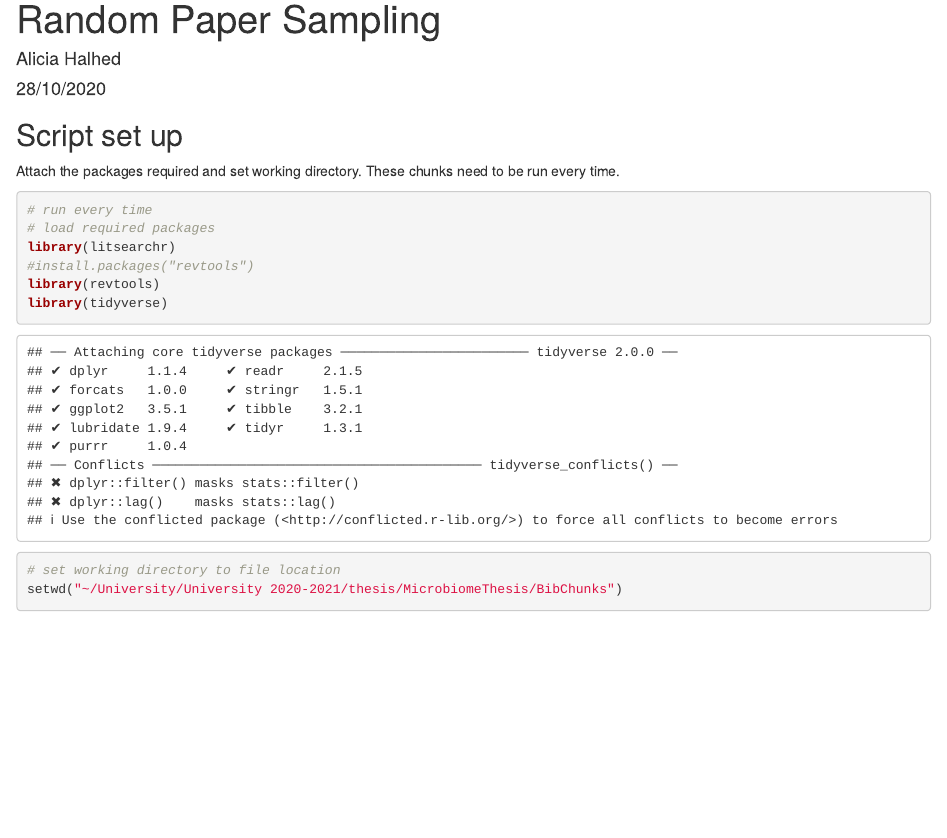
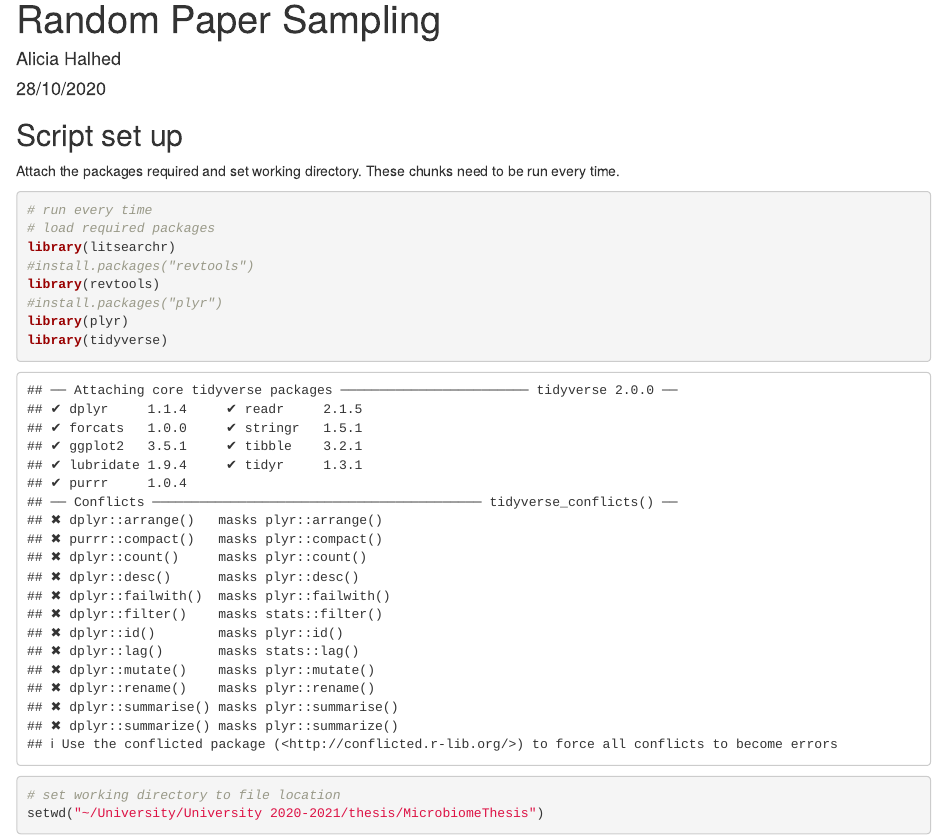
Before and after one commit to kaelynr/MicrobiomeThesis, an R Markdown document (Resampling.Rmd): the page in a window 1100 px wide, from its top. Rendered offline with R 4.5, knitr and Pandoc, with nearby package versions; some code elsewhere in the file could not run offline.

````diff
--- /dev/null
+++ b/BibChunks/download11.bib
@@ -0,0 +1,274 @@
+@ARTICLE{ref_1,
+publication_type={Journal Article},
+language={eng},
+status={MEDLINE and ppublish},
+author={Obermeier MM and Gnadinger F and Durai Raj AC and Obermeier WA and Schmid CAO and Balazs H and Schroder P},
+author_full={Obermeier, Michael M and Gnadinger, Friederike and Durai Raj, Abilash C and Obermeier, Wolfgang A and Schmid, Christoph A O and Balazs, Helga and Schroder, Peter},
+address={Helmholtz Zentrum Munchen GmbH, Research Unit for Comparative Microbiome Analysis, Ingolstadter Landstrasse 1, 85764 Neuherberg, Germany and Helmholtz Zentrum Munchen GmbH, Research Unit for Comparative Microbiome Analysis, Ingolstadter Landstrasse 1, 85764 Neuherberg, Germany and Helmholtz Zentrum Munchen GmbH, Research Unit for Comparative Microbiome Analysis, Ingolstadter Landstrasse 1, 85764 Neuherberg, Germany and Ludwig-Maximilians-Universitat Munchen, Research and Teaching Unit for Physical Geography and Land Use Systems, Luisenstrasse 37, 80333 Munchen, Germany and Helmholtz Zentrum Munchen GmbH, Research Unit for Comparative Microbiome Analysis, Ingolstadter Landstrasse 1, 85764 Neuherberg, Germany and Helmholtz Zentrum Munchen GmbH, Research Unit for Comparative Microbiome Analysis, Ingolstadter Landstrasse 1, 85764 Neuherberg, Germany and Helmholtz Zentrum Munchen GmbH, Research Unit for Comparative Microbiome Analysis, Ingolstadter Landstrasse 1, 85764 Neuherberg, Germany and Electronic address: peter.schroeder@helmholtz-muenchen.de.},
+date_created={2019/11/26 06:00},
+date_revised={20200305},
+date_added={2019/11/26 06:00},
+date_published_elec={20191115},
+date_published={2020 Feb 10},
+publication_history_status={2019/09/12 00:00 [received] and 2019/11/10 00:00 [revised] and 2019/11/11 00:00 [accepted] and 2019/11/26 06:00 [pubmed] and 2020/03/07 06:00 [medline] and 2019/11/26 06:00 [entrez]},
+title={Under temperate climate, the conversion of grassland to arable land affects soil nutrient stocks and bacteria in a short term.},
+journal={The Science of the total environment},
+journal_abbreviated={Sci Total Environ},
+source={Sci Total Environ. 2020 Feb 10;703:135494. doi: 10.1016/j.scitotenv.2019.135494. and Epub 2019 Nov 15.},
+volume={703},
+issue={1879-1026 (Electronic) and 0048-9697 (Linking)},
+pages={135494},
+abstract={Projected population growth and climate change will make it inevitable to convert neglected and marginal land into productive arable land. We investigate the influence of agricultural management practices on nutrient stocks and soil functions during the conversion of former extensively used grassland to arable land. Effects of grassland removal, tillage, intercropping with faba bean (Vicia faba) and its later incorporation were studied with respect to soil properties and bacterial community structure. Therefore, composite samples were collected with a core sampler from the topsoil (0-20 cm) in (a) the initial grassland, (b) the transitional phase during the vegetation period of V. faba, (c) after ploughing the legume in, and (d) untreated controls. In all samples, nitrate-N, ammonium-N, dissolved organic carbon (DOC) and total nitrogen bound (TNb) were analyzed and comparisons of the bacterial community structure after 16S-amplicon sequencing were performed to assess soil functions. Mineralization after grassland conversion followed by the biological nitrogen fixation of broad beans enhanced the nitrate-N content in bulk soil from 4 to almost 50 mug N g(-)(1)dw. Bacterial community structure on phylum level in bulk soil was dominated by Proteobacteria, Actinobacteria, Acidobacteria, Chloroflexi, and Bacteroidetes and remained almost stable. However, alpha and beta-diversity analysis revealed a change of the bacterial composition at the final state of the conversion. This change was primarily driven by increasing abundances of the genera Massilia and Lysobacter, both members of the Proteobacteria, after the decay of the leguminous plant residues. Furthermore, increasing abundances of the family Gaiellaceae and its genus Gaiella fostered this change and were related to the decreasing carbon to nitrogen ratio. In short, gentle management strategies could replace the input of mineral fertilizer with the aim to contribute to future sustainable and intensified production even on converted grassland.},
+mesh_date={2020/03/07 06:00},
+article_id={S0048-9697(19)35488-9 [pii] and 10.1016/j.scitotenv.2019.135494 [doi]},
+pubmed_id={31761356},
+pubmed_central_identitfier={NA},
+nlm_id={0330500},
+place_published={Netherlands},
+location_id={S0048-9697(19)35488-9 [pii] and 10.1016/j.scitotenv.2019.135494 [doi]},
+subset={IM},
+own={NLM},
+copyright_info={Copyright (c) 2019 Elsevier B.V. All rights reserved.},
+keywords={Bacterial community structure; Incorporation of plant residues; Nitrogen fixation; Sustainable agriculture; Turnover processes},
+term_owner_other={NOTNLM},
+author_id={NA},
+cois={NA},
+secondary_source_id={NA},
+grant_number={NA},
+date_completed={20200305},
+mesh_terms={*Agriculture and Bacteria and Biodiversity and Climate and Environmental Monitoring and *Grassland and Nitrogen/analysis and Phosphorus/analysis and Phylogeny and *Soil Microbiology},
+registry_number={27YLU75U4W (Phosphorus) and N762921K75 (Nitrogen)},
+ein={NA},
+pubmed_central_release={NA},
+manuscript_id={NA},
+cin={NA},
+efr={NA},
+date_generated={NA},
+source_type={NA},
+year={NA},
+start_page={NA},
+end_page={NA},
+doi={NA},
+url={NA},
+DN={NA},
+}
+
+@ARTICLE{ref_2,
+publication_type={NA},
+language={NA},
+status={NA},
+author={Huse, Susan M. and Ye, Yuzhen and Zhou, Yanjiao and Fodor, Anthony A.},
+author_full={NA},
+address={NA},
+date_created={NA},
+date_revised={NA},
+date_added={NA},
+date_published_elec={NA},
+date_published={NA},
+publication_history_status={NA},
+title={A Core Human Microbiome as Viewed through 16S rRNA Sequence Clusters},
+journal={NA},
+journal_abbreviated={NA},
+source={PLoS ONE},
+volume={7},
+issue={6},
+pages={NA},
+abstract={We explore the microbiota of 18 body sites in over 200 individuals using sequences amplified V1-V3 and the V3-V5 small subunit ribosomal RNA (16S) hypervariable regions as part of the NIH Common Fund Human Microbiome Project. The body sites with the greatest number of core OTUs, defined as OTUs shared amongst 95% or more of the individuals, were the oral sites (saliva, tongue, cheek, gums, and throat) followed by the nose, stool, and skin, while the vaginal sites had the fewest number of OTUs shared across subjects. We found that commonalities between samples based on taxonomy could sometimes belie variability at the sub-genus OTU level. This was particularly apparent in the mouth where a given genus can be present in many different oral sites, but the sub-genus OTUs show very distinct site selection, and in the vaginal sites, which are consistently dominated by the Lactobacillus genus but have distinctly different sub-genus V1-V3 OTU populations across subjects. Different body sites show approximately a ten-fold difference in estimated microbial richness, with stool samples having the highest estimated richness, followed by the mouth, throat and gums, then by the skin, nasal and vaginal sites. Richness as measured by the V1-V3 primers was consistently higher than richness measured by V3-V5. We also show that when such a large cohort is analyzed at the genus level, most subjects fit the stool "enterotype" profile, but other subjects are intermediate, blurring the distinction between the enterotypes. When analyzed at the finer-scale, OTU level, there was little or no segregation into stool enterotypes, but in the vagina distinct biotypes were apparent. Finally, we note that even OTUs present in nearly every subject, or that dominate in some samples, showed orders of magnitude variation in relative abundance emphasizing the highly variable nature across individuals.},
+mesh_date={NA},
+article_id={NA},
+pubmed_id={NA},
+pubmed_central_identitfier={NA},
+nlm_id={NA},
+place_published={NA},
+location_id={NA},
+subset={NA},
+own={NA},
+copyright_info={NA},
+keywords={NA},
+term_owner_other={NA},
+author_id={NA},
+cois={NA},
+secondary_source_id={NA},
+grant_number={NA},
+date_completed={NA},
+mesh_terms={NA},
+registry_number={NA},
+ein={NA},
+pubmed_central_release={NA},
+manuscript_id={NA},
+cin={NA},
+efr={NA},
+date_generated={2012/6//},
+source_type={JOUR},
+year={2012},
+start_page={e34242},
+end_page={e34242},
+doi={10.1371/journal.pone.0034242},
+url={https://dx.plos.org/10.1371/journal.pone.0034242},
+DN={NA},
+}
+
+@ARTICLE{ref_3,
+publication_type={Journal Article},
+language={eng},
+status={PubMed-not-MEDLINE and epublish},
+author={Mackelprang R and Grube AM and Lamendella R and Jesus EDC and Copeland A and Liang C and Jackson RD and Rice CW and Kapucija S and Parsa B and Tringe SG and Tiedje JM and Jansson JK},
+author_full={Mackelprang, Rachel and Grube, Alyssa M and Lamendella, Regina and Jesus, Ederson da C and Copeland, Alex and Liang, Chao and Jackson, Randall D and Rice, Charles W and Kapucija, Stefanie and Parsa, Bayan and Tringe, Susannah G and Tiedje, James M and Jansson, Janet K},
+address={Department of Biology, California State University, Northridge, Northridge, CA, United States and Department of Biology, Juniata College, Huntingdon, PA, United States and Department of Biology, Juniata College, Huntingdon, PA, United States and Center for Microbial Ecology, Michigan State University, East Lansing, MI, United States and Great Lakes Bioenergy Research Center, U.S and Department of Energy, University of Wisconsin-Madison, Madison, WI, United States and U.S and Department of Energy Joint Genome Institute, Walnut Creek, CA, United States and Great Lakes Bioenergy Research Center, U.S and Department of Energy, University of Wisconsin-Madison, Madison, WI, United States and Institute of Applied Ecology, Chinese Academy of Sciences, Shenyang, China and Great Lakes Bioenergy Research Center, U.S and Department of Energy, University of Wisconsin-Madison, Madison, WI, United States and Department of Agronomy, University of Wisconsin-Madison, Madison, WI, United States and Department of Agronomy, Kansas State University, Manhattan, KS, United States and Department of Biology, California State University, Northridge, Northridge, CA, United States and Department of Biology, California State University, Northridge, Northridge, CA, United States and U.S and Department of Energy Joint Genome Institute, Walnut Creek, CA, United States and Center for Microbial Ecology, Michigan State University, East Lansing, MI, United States and Great Lakes Bioenergy Research Center, U.S and Department of Energy, University of Wisconsin-Madison, Madison, WI, United States and Earth and Biological Sciences Directorate, Pacific Northwest National Laboratory, Richland, WA, United States.},
+date_created={2018/08/31 06:00},
+date_revised={20200929},
+date_added={2018/08/31 06:00},
+date_published_elec={20180815},
+date_published={2018},
+publication_history_status={2018/03/30 00:00 [received] and 2018/07/16 00:00 [accepted] and 2018/08/31 06:00 [entrez] and 2018/08/31 06:00 [pubmed] and 2018/08/31 06:01 [medline]},
+title={Microbial Community Structure and Functional Potential in Cultivated and Native Tallgrass Prairie Soils of the Midwestern United States.},
+journal={Frontiers in microbiology},
+journal_abbreviated={Front Microbiol},
+source={Front Microbiol. 2018 Aug 15;9:1775. doi: 10.3389/fmicb.2018.01775. eCollection and 2018.},
+volume={9},
+issue={1664-302X (Print) and 1664-302X (Linking)},
+pages={1775},
+abstract={The North American prairie covered about 3.6 million-km(2) of the continent prior to European contact. Only 1-2% of the original prairie remains, but the soils that developed under these prairies are some of the most productive and fertile in the world, containing over 35% of the soil carbon in the continental United States. Cultivation may alter microbial diversity and composition, influencing the metabolism of carbon, nitrogen, and other elements. Here, we explored the structure and functional potential of the soil microbiome in paired cultivated-corn (at the time of sampling) and never-cultivated native prairie soils across a three-states transect (Wisconsin, Iowa, and Kansas) using metagenomic and 16S rRNA gene sequencing and lipid analysis. At the Wisconsin site, we also sampled adjacent restored prairie and switchgrass plots. We found that agricultural practices drove differences in community composition and diversity across the transect. Microbial biomass in prairie samples was twice that of cultivated soils, but alpha diversity was higher with cultivation. Metagenome analyses revealed denitrification and starch degradation genes were abundant across all soils, as were core genes involved in response to osmotic stress, resource transport, and environmental sensing. Together, these data indicate that cultivation shifted the microbiome in consistent ways across different regions of the prairie, but also suggest that many functions are resilient to changes caused by land management practices - perhaps reflecting adaptations to conditions common to tallgrass prairie soils in the region (e.g., soil type, parent material, development under grasses, temperature and rainfall patterns, and annual freeze-thaw cycles). These findings are important for understanding the long-term consequences of land management practices to prairie soil microbial communities and their genetic potential to carry out key functions.},
+mesh_date={2018/08/31 06:01},
+article_id={10.3389/fmicb.2018.01775 [doi]},
+pubmed_id={30158906},
+pubmed_central_identitfier={PMC6104126},
+nlm_id={101548977},
+place_published={Switzerland},
+location_id={10.3389/fmicb.2018.01775 [doi]},
+subset={NA},
+own={NLM},
+copyright_info={NA},
+keywords={carbon cycle; climate change; land management; metagenomics; native prairie; nitrogen cycle; soil microbiome},
+term_owner_other={NOTNLM},
+author_id={NA},
+cois={NA},
+secondary_source_id={NA},
+grant_number={NA},
+date_completed={NA},
+mesh_terms={NA},
+registry_number={NA},
+ein={NA},
+pubmed_central_release={NA},
+manuscript_id={NA},
+cin={NA},
+efr={NA},
+date_generated={NA},
+source_type={NA},
+year={NA},
+start_page={NA},
+end_page={NA},
+doi={NA},
+url={NA},
+DN={NA},
+}
+
+@ARTICLE{ref_4,
+publication_type={Journal Article},
+language={eng},
+status={MEDLINE and epublish},
+author={Hamm AK and Manter DK and Kirkwood JS and Wolfe LM and Cox-York K and Weir TL},
+author_full={Hamm, Alison K and Manter, Daniel K and Kirkwood, Jay S and Wolfe, Lisa M and Cox-York, Kimberly and Weir, Tiffany L},
+address={USDA ARS Soil-Plant-Nutrient Research Unit, Fort Collins, CO 80526, USA and USDA ARS Soil-Plant-Nutrient Research Unit, Fort Collins, CO 80526, USA and Metabolomics Core Facility, University of California, Riverside, CA 92521, USA and Proteomics and Metabolomics Facility, Colorado State University, Fort Collins, CO 80523, USA and Department of Food Science and Human Nutrition, Colorado State University, Fort Collins, CO 80523, USA and Department of Food Science and Human Nutrition, Colorado State University, Fort Collins, CO 80523, USA.},
+date_created={2019/12/11 06:00},
+date_revised={20200728},
+date_added={2019/12/11 06:00},
+date_published_elec={20191207},
+date_published={2019 Dec 7},
+publication_history_status={2019/10/29 00:00 [received] and 2019/11/20 00:00 [revised] and 2019/12/04 00:00 [accepted] and 2019/12/11 06:00 [entrez] and 2019/12/11 06:00 [pubmed] and 2020/07/29 06:00 [medline]},
+title={The Effect of Hops (Humulus lupulus L.) Extract Supplementation on Weight Gain, Adiposity and Intestinal Function in Ovariectomized Mice.},
+journal={Nutrients},
+journal_abbreviated={Nutrients},
+source={Nutrients. 2019 Dec 7;11(12). pii: nu11123004. doi: 10.3390/nu11123004.},
+volume={11},
+issue={2072-6643 (Electronic) and 2072-6643 (Linking) and 12},
+pages={NA},
+abstract={Estrogen decline during menopause is associated with altered metabolism, weight gain and increased risk of cardiometabolic diseases. The gut microbiota also plays a role in the development of cardiometabolic dysfunction and is also subject to changes associated with age-related hormone changes. Phytoestrogens are plant-based estrogen mimics that have gained popularity as dietary supplements for the treatment or prevention of menopause-related symptoms. These compounds have the potential to both modulate and be metabolized by the gut microbiota. Hops (Humulus lupulus L.) contain potent phytoestrogen precursors, which rely on microbial biotransformation in the gut to estrogenic forms. We supplemented ovariectomized (OVX) or sham-operated (SHAM) C57BL/6 mice, with oral estradiol (E2), a flavonoid-rich extract from hops, or a placebo carrier oil, to observe effects on adiposity, inflammation, and gut bacteria composition. Hops extract (HE) and E2 protected against increased visceral adiposity and liver triglyceride accumulation in OVX animals. Surprisingly, we found no evidence of OVX having a significant impact on the overall gut bacterial community structure. We did find differences in the abundance of Akkermansia muciniphila, which was lower with HE treatment in the SHAM group relative to OVX E2 treatment and to placebo in the SHAM group.},
+mesh_date={2020/07/29 06:00},
+article_id={nu11123004 [pii] and 10.3390/nu11123004 [doi]},
+pubmed_id={31817899},
+pubmed_central_identitfier={PMC6950254},
+nlm_id={101521595},
+place_published={Switzerland},
+location_id={E3004 [pii] and 10.3390/nu11123004 [doi]},
+subset={IM},
+own={NLM},
+copyright_info={NA},
+keywords={8-prenylnaringenin; adiposity; dysbiosis; hops; menopause; microbiota; obesity; ovariectomy},
+term_owner_other={NOTNLM},
+author_id={ORCID: 0000-0001-5423-7140},
+cois={NA},
+secondary_source_id={NA},
+grant_number={COL00722/National Institute of Food and Agriculture},
+date_completed={20200728},
+mesh_terms={Adiposity/drug effects and Animals and Dietary Supplements/microbiology and Estradiol/pharmacology and Estrogens/*pharmacology and Female and Flavanones and Flavonoids/*pharmacology and *Gastrointestinal Microbiome and Humulus/*chemistry and Mice and Mice, Inbred C57BL and Models, Animal and Ovariectomy and Phytoestrogens/pharmacology and Plant Extracts/*pharmacology and Triglycerides/metabolism and Verrucomicrobia/drug effects and Weight Gain/drug effects},
+registry_number={0 (8-prenylnaringenin) and 0 (Estrogens) and 0 (Flavanones) and 0 (Flavonoids) and 0 (Phytoestrogens) and 0 (Plant Extracts) and 0 (Triglycerides) and 4TI98Z838E (Estradiol) and Akkermansia muciniphila},
+ein={NA},
+pubmed_central_release={NA},
+manuscript_id={NA},
+cin={NA},
+efr={NA},
+date_generated={NA},
+source_type={NA},
+year={NA},
+start_page={NA},
+end_page={NA},
+doi={NA},
+url={NA},
+DN={NA},
+}
+
+@ARTICLE{ref_5,
+publication_type={Evaluation Study and Journal Article},
+language={eng},
+status={MEDLINE and ppublish},
+author={Li S and Deng Y and Wang Z and Zhang Z and Kong X and Zhou W and Yi Y and Qu Y},
+author_full={Li, Shuzhen and Deng, Ye and Wang, Zhujun and Zhang, Zhaojing and Kong, Xiao and Zhou, Wenjun and Yi, Yanyun and Qu, Yuanyuan},
+address={Key Laboratory of Industrial Ecology and Environmental Engineering (Ministry of Education), School of Environmental Science and Technology, Dalian University of Technology, Dalian, China and CAS Key Laboratory of Environmental Biotechnology, Research Center for Eco-Environmental Sciences, Chinese Academy of Sciences, Beijing, China and CAS Key Laboratory of Environmental Biotechnology, Research Center for Eco-Environmental Sciences, Chinese Academy of Sciences, Beijing, China and College of Resources and Environment, University of Chinese Academy of Sciences, Beijing, China and CAS Key Laboratory of Environmental Biotechnology, Research Center for Eco-Environmental Sciences, Chinese Academy of Sciences, Beijing, China and College of Resources and Environment, University of Chinese Academy of Sciences, Beijing, China and Key Laboratory of Industrial Ecology and Environmental Engineering (Ministry of Education), School of Environmental Science and Technology, Dalian University of Technology, Dalian, China and CAS Key Laboratory of Environmental Biotechnology, Research Center for Eco-Environmental Sciences, Chinese Academy of Sciences, Beijing, China and CAS Key Laboratory of Environmental Biotechnology, Research Center for Eco-Environmental Sciences, Chinese Academy of Sciences, Beijing, China and Key Laboratory of Tropical Forest Ecology, Xishuangbanna Tropical Botanical Garden, Chinese Academy of Sciences, Xishuangbanna, China and Center for Plant Ecology, Core Botanical Gardens, Chinese Academy of Sciences, Xishuangbanna, China and Key Laboratory of Tropical Forest Ecology, Xishuangbanna Tropical Botanical Garden, Chinese Academy of Sciences, Xishuangbanna, China and Center for Plant Ecology, Core Botanical Gardens, Chinese Academy of Sciences, Xishuangbanna, China and Key Laboratory of Industrial Ecology and Environmental Engineering (Ministry of Education), School of Environmental Science and Technology, Dalian University of Technology, Dalian, China.},
+date_created={2019/10/11 06:00},
+date_revised={20200601},
+date_added={2019/10/11 06:00},
+date_published_elec={20191106},
+date_published={2020 Jan},
+publication_history_status={2019/01/09 00:00 [received] and 2019/08/25 00:00 [revised] and 2019/10/03 00:00 [accepted] and 2019/10/11 06:00 [pubmed] and 2020/06/02 06:00 [medline] and 2019/10/11 06:00 [entrez]},
+title={Exploring the accuracy of amplicon-based internal transcribed spacer markers for a fungal community.},
+journal={Molecular ecology resources},
+journal_abbreviated={Mol Ecol Resour},
+source={Mol Ecol Resour. 2020 Jan;20(1):170-184. doi: 10.1111/1755-0998.13097. Epub 2019 and Nov 6.},
+volume={20},
+issue={1755-0998 (Electronic) and 1755-098X (Linking) and 1},
+pages={170-184},
+abstract={With the continual improvement in high-throughput sequencing technology and constant updates to fungal reference databases, the use of amplicon-based DNA markers as a tool to reveal fungal diversity and composition in various ecosystems has become feasible. However, both primer selection and the experimental procedure require meticulous verification. Here, we computationally and experimentally evaluated the accuracy and specificity of three widely used or newly designed internal transcribed spacer (ITS) primer sets (ITS1F/ITS2, gITS7/ITS4 and 5.8S-Fun/ITS4-Fun). In silico evaluation revealed that primer coverage varied at different taxonomic levels due to differences in degeneracy and the location of primer sets. Using even and staggered mock community standards, we identified different proportions of chimeric and mismatch reads generated by different primer sets, as well as great variation in species abundances, suggesting that primer selection would affect the results of amplicon-based metabarcoding studies. Choosing proofreading and high-fidelity polymerase (KAPA HiFi) could significantly reduce the percentage of chimeric and mismatch sequences, further reducing inflation of operational taxonomic units. Moreover, for two types of environmental fungal communities, plant endophytic and soil fungi, it was demonstrated that the three primer sets could not reach a consensus on fungal community composition or diversity, and that primer selection, not experimental treatment, determines observed soil fungal community diversity and composition. Future DNA marker surveys should pay greater attention to potential primer effects and improve the experimental scheme to increase credibility and accuracy.},
+mesh_date={2020/06/02 06:00},
+article_id={10.1111/1755-0998.13097 [doi]},
+pubmed_id={31599091},
+pubmed_central_identitfier={NA},
+nlm_id={101465604},
+place_published={England},
+location_id={10.1111/1755-0998.13097 [doi]},
+subset={IM},
+own={NLM},
+copyright_info={(c) 2019 John Wiley & Sons Ltd.},
+keywords={fungal diversity; high-throughput sequencing; metabarcoding; mock communities; polymerase; primer},
+term_owner_other={NOTNLM},
+author_id={ORCID: https://orcid.org/0000-0002-7584-0632},
+cois={NA},
+secondary_source_id={NA},
+grant_number={KFZD-SW-219-3/Key Research Program of the Chinese Academy of Sciences and QYZDB-SSW-DQC026/Key Research Program of Frontier Sciences, CAS and XDB15010302/Strategic Priority Research Program of the Chinese Academy of and Sciences and 2017XTBG-F01/CAS 135 program and 31870467/National Natural Science Foundation of China (NSFC) and U1602234/National Natural Science Foundation of China (NSFC) and 2016YFC0500702/National Key Research and Development Program},
+date_completed={20200601},
+mesh_terms={DNA Primers/genetics and DNA, Fungal/genetics and DNA, Ribosomal Spacer/*genetics and Fungi/classification/genetics/*isolation & purification and High-Throughput Nucleotide Sequencing/*methods and *Mycobiome and Mycological Typing Techniques/*methods and Phylogeny and Soil Microbiology},
+registry_number={0 (DNA Primers) and 0 (DNA, Fungal) and 0 (DNA, Ribosomal Spacer)},
+ein={NA},
+pubmed_central_release={NA},
+manuscript_id={NA},
+cin={NA},
+efr={NA},
+date_generated={NA},
+source_type={NA},
+year={NA},
+start_page={NA},
+end_page={NA},
+doi={NA},
+url={NA},
+DN={NA},
+}
--- a/Resampling.Rmd
+++ b/Resampling.Rmd
@@ -19,9 +19,11 @@
 library(litsearchr)
 #install.packages("revtools")
 library(revtools)
+#install.packages("plyr")
+library(plyr)
 library(tidyverse)
 # set working directory to file location
-setwd("~/University/University 2020-2021/thesis/MicrobiomeThesis/BibChunks")
+setwd("~/University/University 2020-2021/thesis/MicrobiomeThesis")
 ```
 
 ```{r subset0b}
````
Also changed, not shown: Resampling.Rmd (118 more changed lines).
